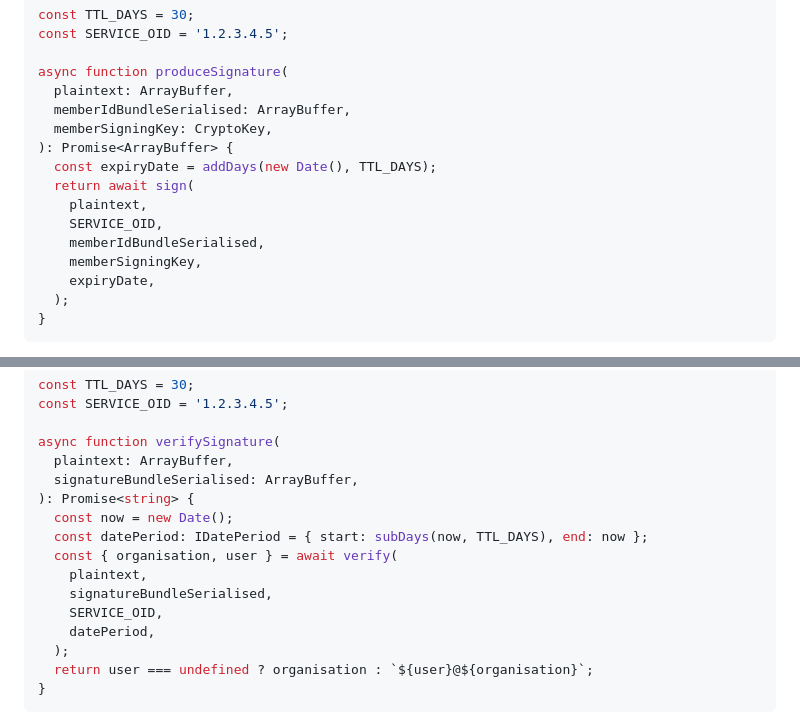
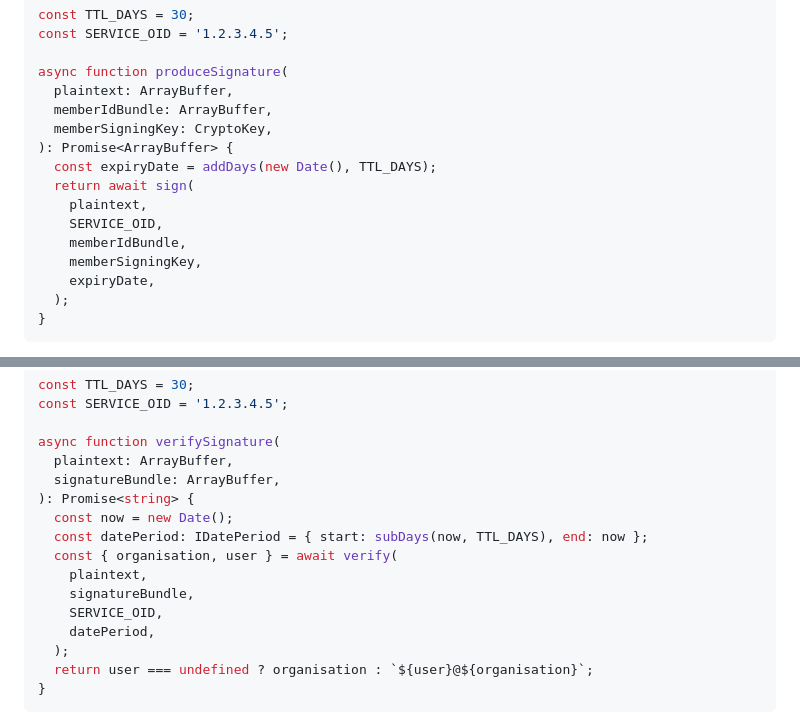
Before and after one commit to relaycorp/veraid-js, a Markdown page: README.md, 2 parts joined by grey strips. Drawn GitHub-style.

Commit message:
chore(docs): Simplify examples

```diff
--- a/README.md
+++ b/README.md
@@ -27,14 +27,14 @@ const SERVICE_OID = '1.2.3.4.5';
 
 async function produceSignature(
   plaintext: ArrayBuffer,
-  memberIdBundleSerialised: ArrayBuffer,
+  memberIdBundle: ArrayBuffer,
   memberSigningKey: CryptoKey,
 ): Promise<ArrayBuffer> {
   const expiryDate = addDays(new Date(), TTL_DAYS);
   return await sign(
     plaintext,
     SERVICE_OID,
-    memberIdBundleSerialised,
+    memberIdBundle,
     memberSigningKey,
     expiryDate,
   );
@@ -62,13 +62,13 @@ const SERVICE_OID = '1.2.3.4.5';
 
 async function verifySignature(
   plaintext: ArrayBuffer,
-  signatureBundleSerialised: ArrayBuffer,
+  signatureBundle: ArrayBuffer,
 ): Promise<string> {
   const now = new Date();
   const datePeriod: IDatePeriod = { start: subDays(now, TTL_DAYS), end: now };
   const { organisation, user } = await verify(
     plaintext,
-    signatureBundleSerialised,
+    signatureBundle,
     SERVICE_OID,
     datePeriod,
   );
```
